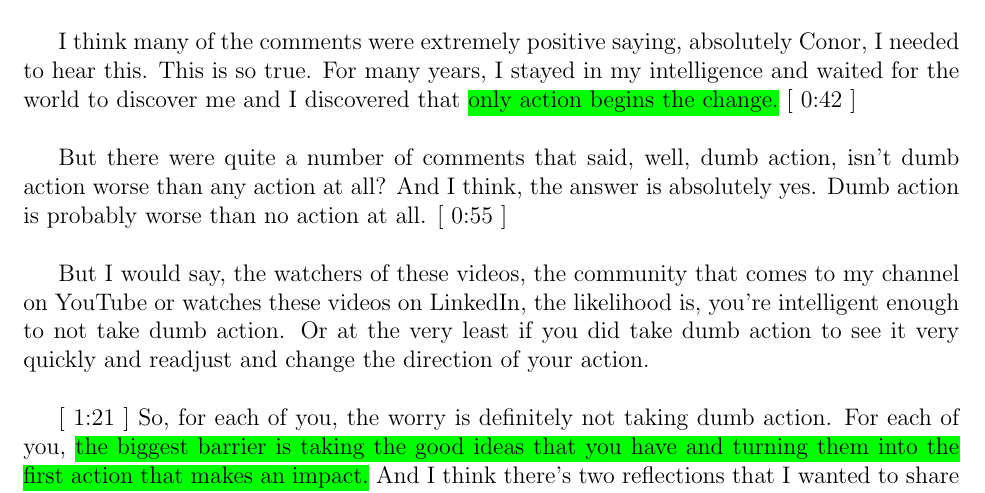
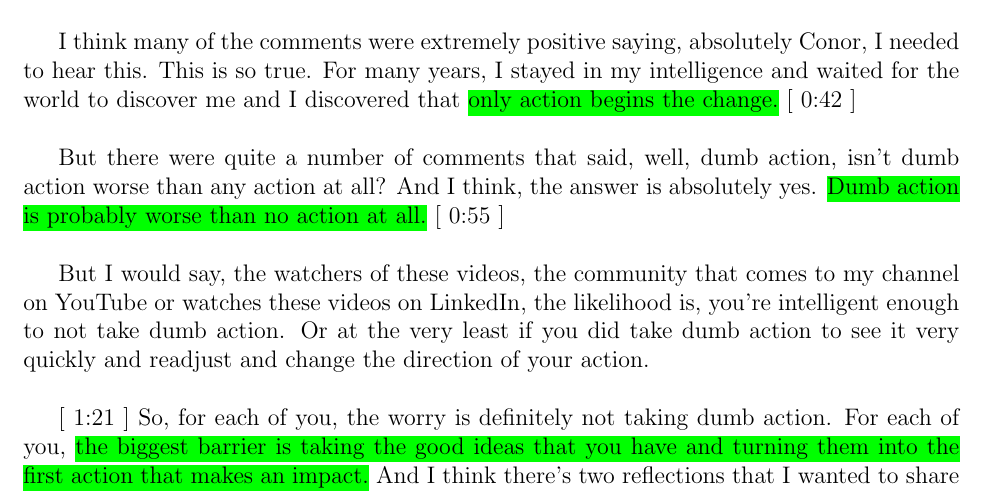
Before and after one commit to Shakil-Shahadat/Conor-Neill, a LaTeX document (Conor Neill.tex): part of page 2 of 4, cut so that both start at the same text. Compiled offline with pdfLaTeX.

Commit message:
Update Conor Neill.tex

```diff
--- a/Conor Neill.tex
+++ b/Conor Neill.tex
@@ -42,7 +42,7 @@ Last week's video was, \hl{life rewards action more than intelligence.} And that
 
 I think many of the comments were extremely positive saying, absolutely Conor, I needed to hear this. This is so true. For many years, I stayed in my intelligence and waited for the world to discover me and I discovered that \hl{only action begins the change.} [ 0:42 ] \\
 
-But there were quite a number of comments that said, well, dumb action, isn't dumb action worse than any action at all? And I think, the answer is absolutely yes. Dumb action is probably worse than no action at all. [ 0:55 ] \\
+But there were quite a number of comments that said, well, dumb action, isn't dumb action worse than any action at all? And I think, the answer is absolutely yes. \hl{Dumb action is probably worse than no action at all.} [ 0:55 ] \\
 
 But I would say, the watchers of these videos, the community that comes to my channel on YouTube or watches these videos on LinkedIn, the likelihood is, you're intelligent enough to not take dumb action. Or at the very least if you did take dumb action to see it very quickly and readjust and change the direction of your action. \\
 
```
